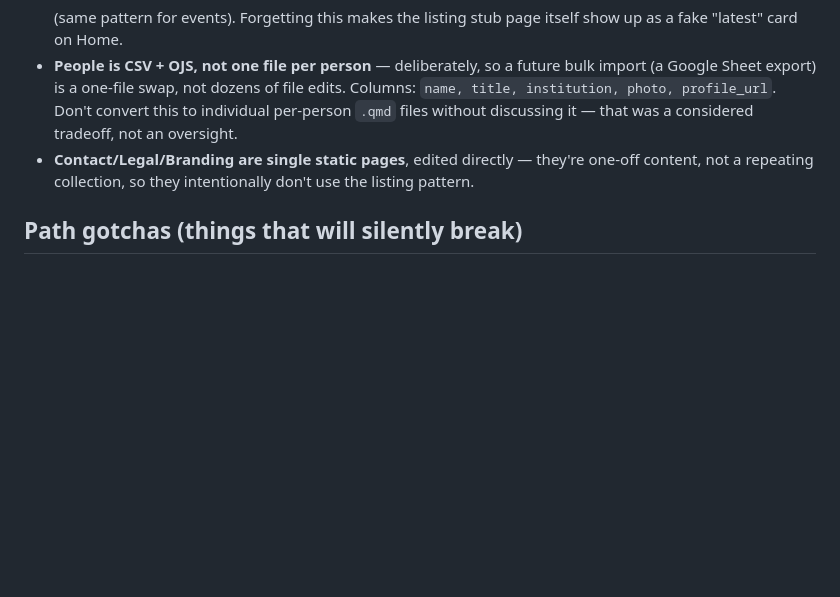
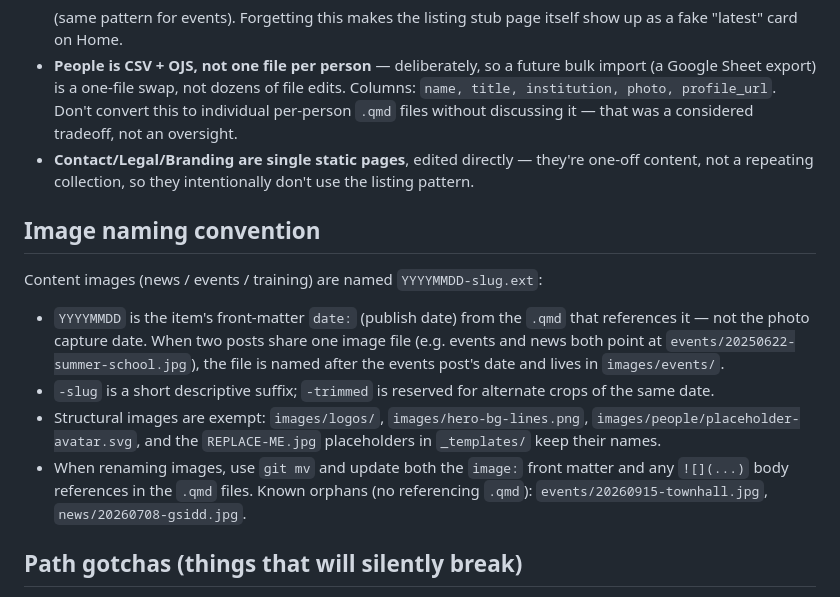
Before and after one commit to MIDSEA-Network/midsea-network, a Markdown page: AGENTS.md, the part around the change. GitHub-like rendering; blank space fills up the shorter version.

```diff
--- a/AGENTS.md
+++ b/AGENTS.md
@@ -86,6 +86,25 @@ styles.scss               Brand theme; the whole palette derives from one
   they're one-off content, not a repeating collection, so they
   intentionally don't use the listing pattern.
 
+## Image naming convention
+
+Content images (news / events / training) are named `YYYYMMDD-slug.ext`:
+
+- `YYYYMMDD` is the item's front-matter `date:` (publish date) from the
+  `.qmd` that references it — not the photo capture date. When two posts
+  share one image file (e.g. events and news both point at
+  `events/20250622-summer-school.jpg`), the file is named after the
+  events post's date and lives in `images/events/`.
+- `-slug` is a short descriptive suffix; `-trimmed` is reserved for
+  alternate crops of the same date.
+- Structural images are exempt: `images/logos/`, `images/hero-bg-lines.png`,
+  `images/people/placeholder-avatar.svg`, and the `REPLACE-ME.jpg`
+  placeholders in `_templates/` keep their names.
+- When renaming images, use `git mv` and update both the `image:` front
+  matter and any `![](...)` body references in the `.qmd` files. Known
+  orphans (no referencing `.qmd`): `events/20260915-townhall.jpg`,
+  `news/20260708-gsidd.jpg`.
+
 ## Path gotchas (things that will silently break)
 
 - **Use root-relative image paths (`/images/...`), not relative ones**,
```
